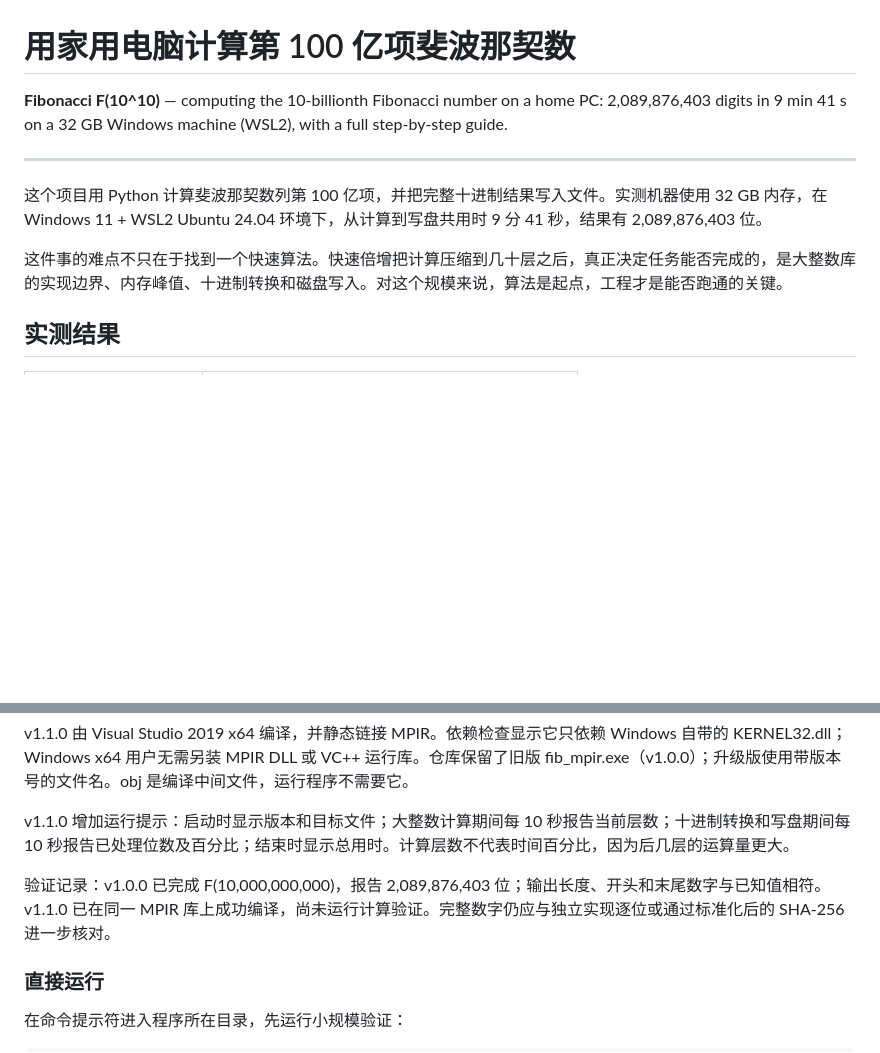
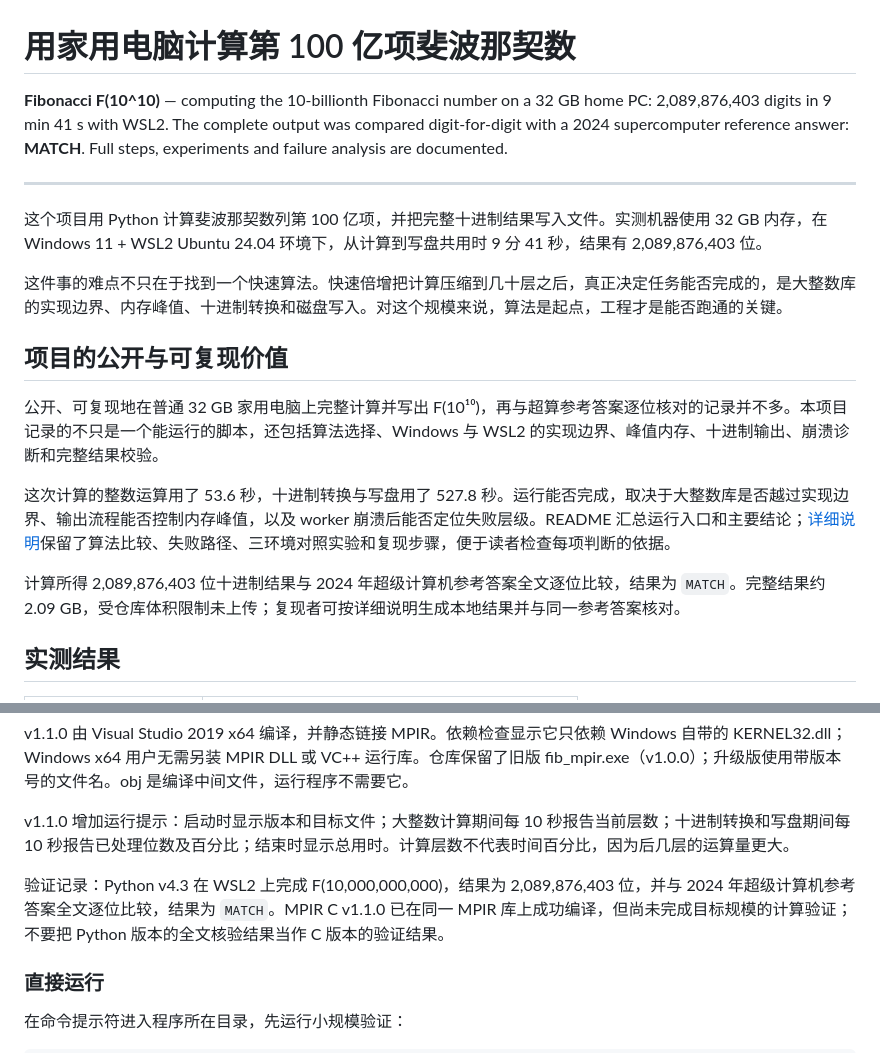
Before and after one commit to sr-lxd/fibonacci-10-billion-calculator, a Markdown page: README.md, 2 parts joined by grey strips. Rendered like a GitHub page; blank space fills up the shorter version.

Commit message:
docs: document reproducibility and validation

```diff
--- a/README.md
+++ b/README.md
@@ -1,7 +1,7 @@
 # 用家用电脑计算第 100 亿项斐波那契数
 
 <!-- en-intro -->
-**Fibonacci F(10^10)** — computing the 10-billionth Fibonacci number on a home PC: 2,089,876,403 digits in 9 min 41 s on a 32 GB Windows machine (WSL2), with a full step-by-step guide.
+**Fibonacci F(10^10)** — computing the 10-billionth Fibonacci number on a 32 GB home PC: 2,089,876,403 digits in 9 min 41 s with WSL2. The complete output was compared digit-for-digit with a 2024 supercomputer reference answer: **MATCH**. Full steps, experiments and failure analysis are documented.
 <!-- /en-intro -->
 
 ---
@@ -9,6 +9,14 @@
 这个项目用 Python 计算斐波那契数列第 100 亿项，并把完整十进制结果写入文件。实测机器使用 32 GB 内存，在 Windows 11 + WSL2 Ubuntu 24.04 环境下，从计算到写盘共用时 9 分 41 秒，结果有 2,089,876,403 位。
 
 这件事的难点不只在于找到一个快速算法。快速倍增把计算压缩到几十层之后，真正决定任务能否完成的，是大整数库的实现边界、内存峰值、十进制转换和磁盘写入。对这个规模来说，算法是起点，工程才是能否跑通的关键。
+
+## 项目的公开与可复现价值
+
+公开、可复现地在普通 32 GB 家用电脑上完整计算并写出 F(10¹⁰)，再与超算参考答案逐位核对的记录并不多。本项目记录的不只是一个能运行的脚本，还包括算法选择、Windows 与 WSL2 的实现边界、峰值内存、十进制输出、崩溃诊断和完整结果校验。
+
+这次计算的整数运算用了 53.6 秒，十进制转换与写盘用了 527.8 秒。运行能否完成，取决于大整数库是否越过实现边界、输出流程能否控制内存峰值，以及 worker 崩溃后能否定位失败层级。README 汇总运行入口和主要结论；[详细说明](./如何使用家用电脑计算第100亿项斐波那契数列值.md)保留了算法比较、失败路径、三环境对照实验和复现步骤，便于读者检查每项判断的依据。
+
+计算所得 2,089,876,403 位十进制结果与 2024 年超级计算机参考答案全文逐位比较，结果为 `MATCH`。完整结果约 2.09 GB，受仓库体积限制未上传；复现者可按详细说明生成本地结果并与同一参考答案核对。
 
 ## 实测结果
 
@@ -69,7 +77,7 @@ v1.1.0 由 Visual Studio 2019 x64 编译，并静态链接 MPIR。依赖检查
 
 v1.1.0 增加运行提示：启动时显示版本和目标文件；大整数计算期间每 10 秒报告当前层数；十进制转换和写盘期间每 10 秒报告已处理位数及百分比；结束时显示总用时。计算层数不代表时间百分比，因为后几层的运算量更大。
 
-验证记录：v1.0.0 已完成 F(10,000,000,000)，报告 2,089,876,403 位；输出长度、开头和末尾数字与已知值相符。v1.1.0 已在同一 MPIR 库上成功编译，尚未运行计算验证。完整数字仍应与独立实现逐位或通过标准化后的 SHA-256 进一步核对。
+验证记录：Python v4.3 在 WSL2 上完成 F(10,000,000,000)，结果为 2,089,876,403 位，并与 2024 年超级计算机参考答案全文逐位比较，结果为 `MATCH`。MPIR C v1.1.0 已在同一 MPIR 库上成功编译，但尚未完成目标规模的计算验证；不要把 Python 版本的全文核验结果当作 C 版本的验证结果。
 
 ### 直接运行
 
```
